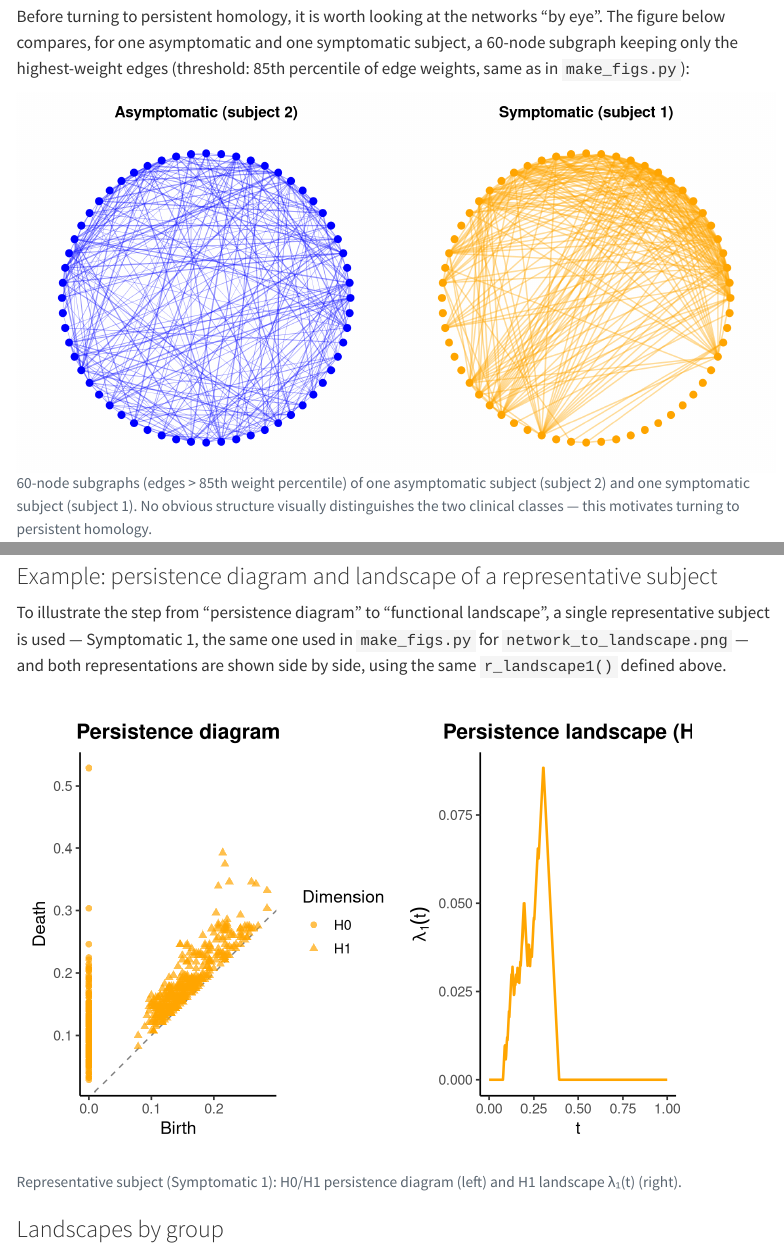
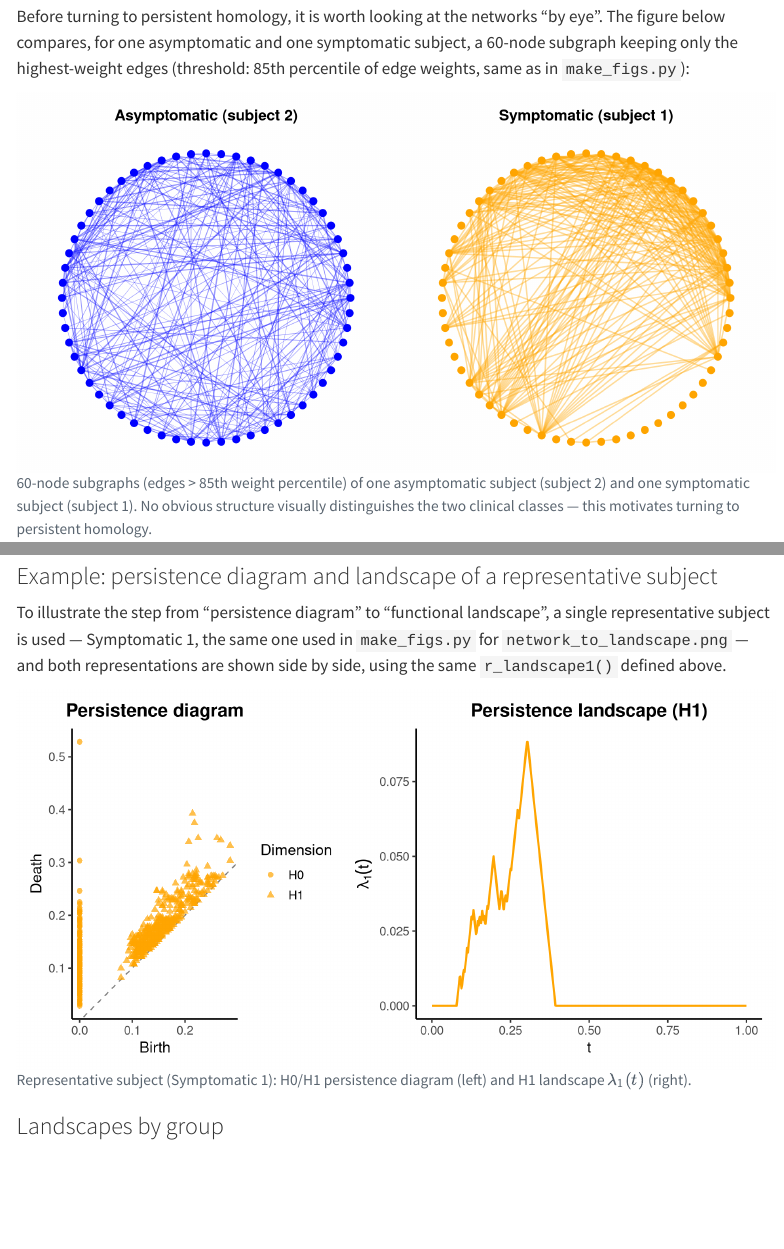
Before and after one commit to victoria-arroniz/topological-data-analysis, a Quarto document (funTDA/analysis/results_partA.qmd): the page in a window 1100 px wide, from 550 px down, and a second part further down, joined at a grey line. Rendered offline with R 4.5, knitr and Pandoc in place of Quarto, with nearby package versions; folded parts are opened; some code elsewhere in the file could not run offline; menus at the side of the page are left out.

Commit message:
Add PDF output for Part A report, fix unicode math glyphs
GitHub shows raw source for .html files but previews PDFs inline, so
results_partA.qmd now renders to both formats (xelatex for PDF). Also fixes
two unicode characters (λ₁, ≈) that silently dropped from the PDF's default
LaTeX font by switching them to $\lambda_1(t)$ / $\approx$ math notation,
which renders correctly in both HTML (MathJax) and PDF.

````diff
--- a/funTDA/analysis/results_partA.qmd
+++ b/funTDA/analysis/results_partA.qmd
@@ -13,6 +13,14 @@ format:
     theme: cosmo
     fig-width: 7
     fig-height: 5
+  pdf:
+    toc: true
+    toc-depth: 3
+    number-sections: false
+    fig-width: 6.5
+    fig-height: 4.5
+    geometry: margin=1in
+    pdf-engine: xelatex
 engine: knitr
 execute:
   echo: false
@@ -220,7 +228,9 @@ a single representative subject is used — Symptomatic 1, the same one used in
 shown side by side, using the same `r_landscape1()` defined above.
 
 ```{r diagram-landscape-example}
-#| fig-cap: "Representative subject (Symptomatic 1): H0/H1 persistence diagram (left) and H1 landscape λ₁(t) (right)."
+#| fig-cap: "Representative subject (Symptomatic 1): H0/H1 persistence diagram (left) and H1 landscape $\\lambda_1(t)$ (right)."
+#| fig-width: 9
+#| fig-height: 4.5
 PH_s1 <- read.csv(file.path(ph_dir, "Symptomaticadjmatrix1_PH.csv"), header = FALSE)
 colnames(PH_s1) <- c("Birth", "Death", "dimension")
 
````
Also changed, not shown: README.md, funTDA/analysis/results_partA.pdf (added), funTDA/analysis/results_partA.qmd (2 more changed lines), 1 other file.
